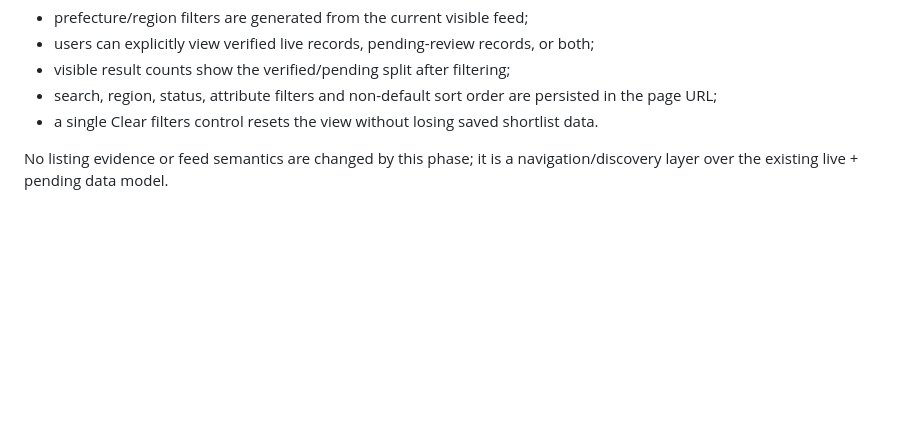
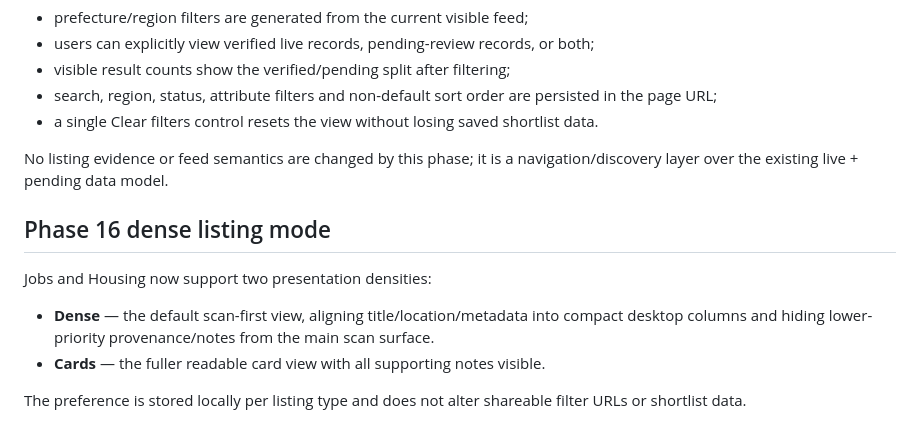
Before and after one commit to JulianPJ/jwhv-hub, a Markdown page: README.md, the part around the change. GitHub-like rendering; blank space fills up the shorter version.

Commit message:
Document dense listing mode

```diff
--- a/README.md
+++ b/README.md
@@ -279,3 +279,13 @@ Jobs and Housing now behave more like compact discovery workspaces as inventory
 - a single Clear filters control resets the view without losing saved shortlist data.
 
 No listing evidence or feed semantics are changed by this phase; it is a navigation/discovery layer over the existing live + pending data model.
+
+
+## Phase 16 dense listing mode
+
+Jobs and Housing now support two presentation densities:
+
+- **Dense** — the default scan-first view, aligning title/location/metadata into compact desktop columns and hiding lower-priority provenance/notes from the main scan surface.
+- **Cards** — the fuller readable card view with all supporting notes visible.
+
+The preference is stored locally per listing type and does not alter shareable filter URLs or shortlist data.
```
